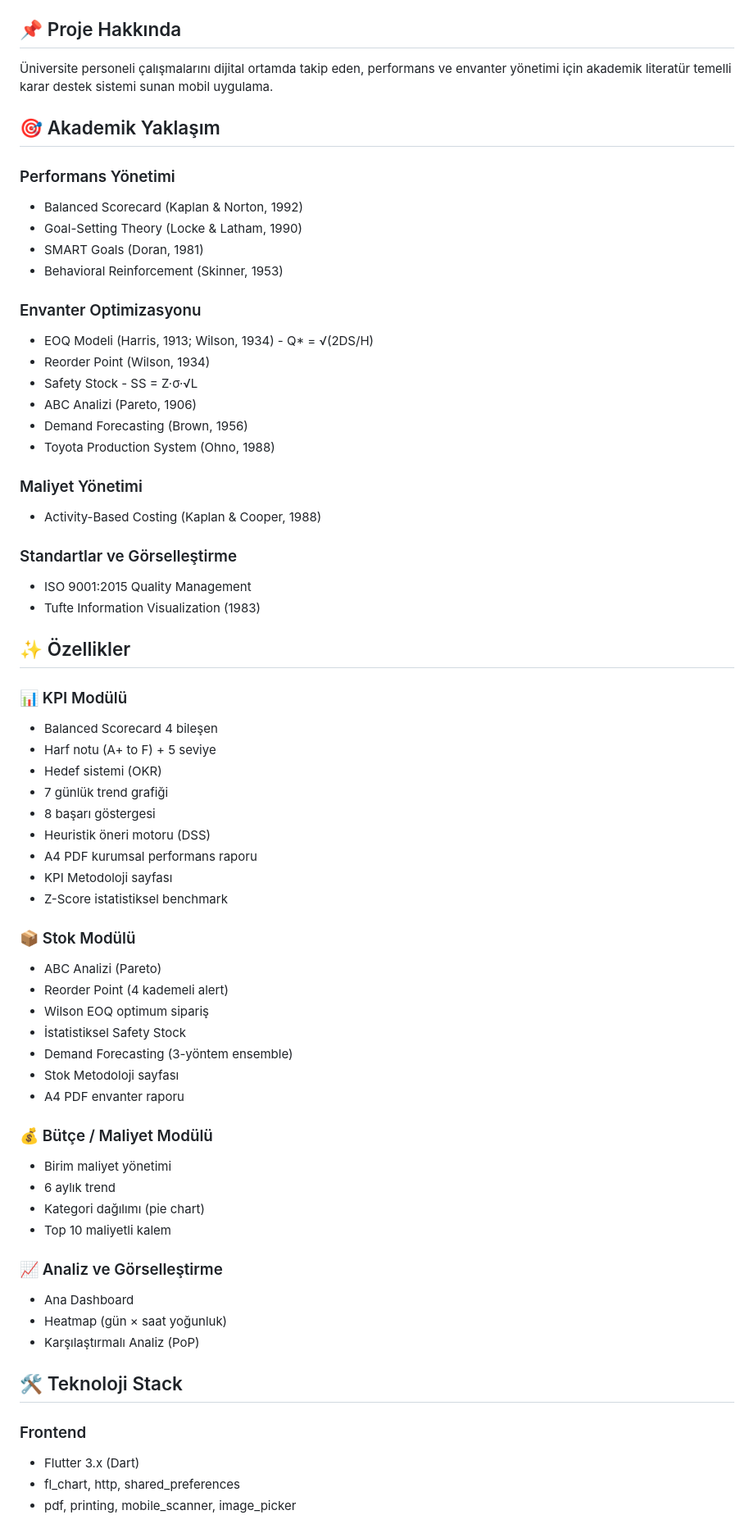
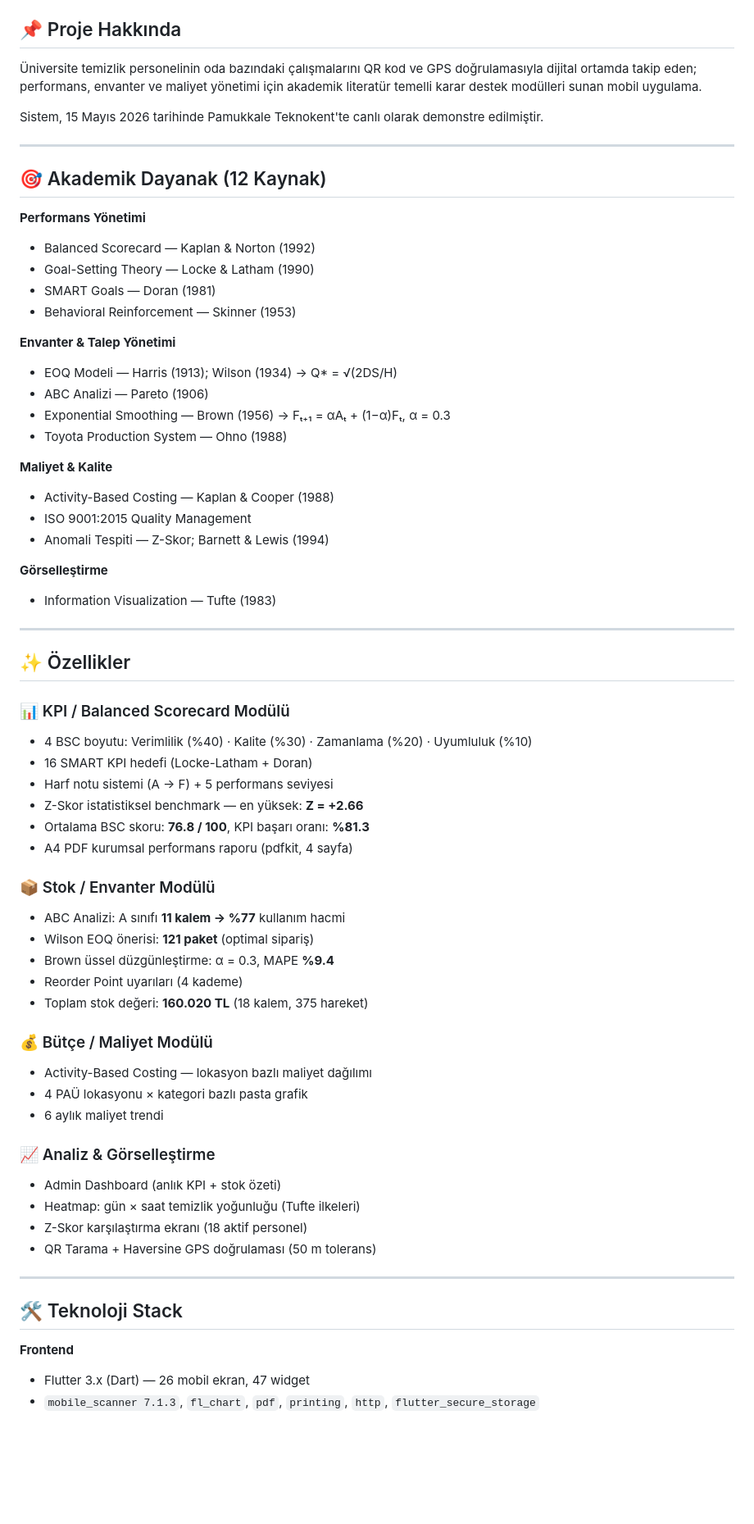
Before and after one commit to bahattinbober/university-cleaning-tracker, a Markdown page: README.md, the part around one of its changes. Shown at 82% size. Rendered like a GitHub page; blank space fills up the shorter version.

Commit message:
docs: README final tez verileri ve lisans guncellendi

```diff
--- a/README.md
+++ b/README.md
@@ -9,70 +6,69 @@
 
 ## 📌 Proje Hakkında
 
-Üniversite personeli çalışmalarını dijital ortamda takip eden,
-performans ve envanter yönetimi için akademik literatür temelli
-karar destek sistemi sunan mobil uygulama.
+Üniversite temizlik personelinin oda bazındaki çalışmalarını QR kod ve GPS doğrulamasıyla dijital ortamda takip eden; performans, envanter ve maliyet yönetimi için akademik literatür temelli karar destek modülleri sunan mobil uygulama.
 
-## 🎯 Akademik Yaklaşım
+Sistem, 15 Mayıs 2026 tarihinde Pamukkale Teknokent'te canlı olarak demonstre edilmiştir.
 
-### Performans Yönetimi
-- Balanced Scorecard (Kaplan & Norton, 1992)
-- Goal-Setting Theory (Locke & Latham, 1990)
-- SMART Goals (Doran, 1981)
-- Behavioral Reinforcement (Skinner, 1953)
+---
 
-### Envanter Optimizasyonu
-- EOQ Modeli (Harris, 1913; Wilson, 1934) - Q* = √(2DS/H)
-- Reorder Point (Wilson, 1934)
-- Safety Stock - SS = Z·σ·√L
-- ABC Analizi (Pareto, 1906)
-- Demand Forecasting (Brown, 1956)
-- Toyota Production System (Ohno, 1988)
+## 🎯 Akademik Dayanak (12 Kaynak)
 
-### Maliyet Yönetimi
-- Activity-Based Costing (Kaplan & Cooper, 1988)
+**Performans Yönetimi**
+- Balanced Scorecard — Kaplan & Norton (1992)
+- Goal-Setting Theory — Locke & Latham (1990)
+- SMART Goals — Doran (1981)
+- Behavioral Reinforcement — Skinner (1953)
 
-### Standartlar ve Görselleştirme
+**Envanter & Talep Yönetimi**
+- EOQ Modeli — Harris (1913); Wilson (1934) → Q* = √(2DS/H)
+- ABC Analizi — Pareto (1906)
+- Exponential Smoothing — Brown (1956) → Fₜ₊₁ = αAₜ + (1−α)Fₜ, α = 0.3
+- Toyota Production System — Ohno (1988)
+
+**Maliyet & Kalite**
+- Activity-Based Costing — Kaplan & Cooper (1988)
 - ISO 9001:2015 Quality Management
-- Tufte Information Visualization (1983)
+- Anomali Tespiti — Z-Skor; Barnett & Lewis (1994)
+
+**Görselleştirme**
+- Information Visualization — Tufte (1983)
+
+---
 
 ## ✨ Özellikler
 
-### 📊 KPI Modülü
-- Balanced Scorecard 4 bileşen
-- Harf notu (A+ to F) + 5 seviye
-- Hedef sistemi (OKR)
-- 7 günlük trend grafiği
-- 8 başarı göstergesi
-- Heuristik öneri motoru (DSS)
-- A4 PDF kurumsal performans raporu
-- KPI Metodoloji sayfası
-- Z-Score istatistiksel benchmark
+### 📊 KPI / Balanced Scorecard Modülü
+- 4 BSC boyutu: Verimlilik (%40) · Kalite (%30) · Zamanlama (%20) · Uyumluluk (%10)
+- 16 SMART KPI hedefi (Locke-Latham + Doran)
+- Harf notu sistemi (A → F) + 5 performans seviyesi
+- Z-Skor istatistiksel benchmark — en yüksek: **Z = +2.66**
+- Ortalama BSC skoru: **76.8 / 100**, KPI başarı oranı: **%81.3**
+- A4 PDF kurumsal performans raporu (pdfkit, 4 sayfa)
 
-### 📦 Stok Modülü
-- ABC Analizi (Pareto)
-- Reorder Point (4 kademeli alert)
-- Wilson EOQ optimum sipariş
-- İstatistiksel Safety Stock
-- Demand Forecasting (3-yöntem ensemble)
-- Stok Metodoloji sayfası
-- A4 PDF envanter raporu
+### 📦 Stok / Envanter Modülü
+- ABC Analizi: A sınıfı **11 kalem → %77** kullanım hacmi
+- Wilson EOQ önerisi: **121 paket** (optimal sipariş)
+- Brown üssel düzgünleştirme: α = 0.3, MAPE **%9.4**
+- Reorder Point uyarıları (4 kademe)
+- Toplam stok değeri: **160.020 TL** (18 kalem, 375 hareket)
 
 ### 💰 Bütçe / Maliyet Modülü
-- Birim maliyet yönetimi
-- 6 aylık trend
-- Kategori dağılımı (pie chart)
-- Top 10 maliyetli kalem
+- Activity-Based Costing — lokasyon bazlı maliyet dağılımı
+- 4 PAÜ lokasyonu × kategori bazlı pasta grafik
+- 6 aylık maliyet trendi
 
-### 📈 Analiz ve Görselleştirme
-- Ana Dashboard
-- Heatmap (gün × saat yoğunluk)
-- Karşılaştırmalı Analiz (PoP)
+### 📈 Analiz & Görselleştirme
+- Admin Dashboard (anlık KPI + stok özeti)
+- Heatmap: gün × saat temizlik yoğunluğu (Tufte ilkeleri)
+- Z-Skor karşılaştırma ekranı (18 aktif personel)
+- QR Tarama + Haversine GPS doğrulaması (50 m tolerans)
+
+---
 
 ## 🛠️ Teknoloji Stack
 
-### Frontend
-- Flutter 3.x (Dart)
-- fl_chart, http, shared_preferences
-- pdf, printing, mobile_scanner, image_picker
+**Frontend**
+- Flutter 3.x (Dart) — 26 mobil ekran, 47 widget
+- `mobile_scanner 7.1.3`, `fl_chart`, `pdf`, `printing`, `http`, `flutter_secure_storage`
 
```
Also changed, not shown: other parts of README.md (+68 -46 lines).
